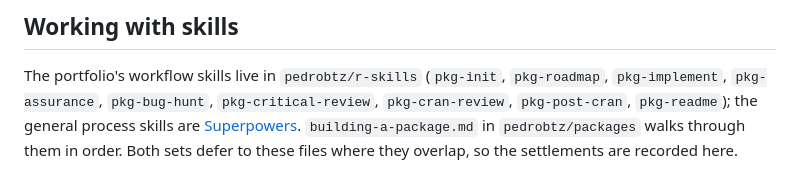
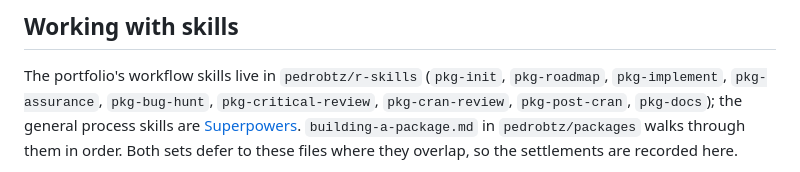
Before and after one commit to pedrobtz/zumime, a Markdown page: .claude/shared/workflow.md, the part around the change. GitHub-like rendering.

Commit message:
Sync .claude/shared from pedrobtz/packages@0d07e66 [skip ci]

```diff
--- a/.claude/shared/workflow.md
+++ b/.claude/shared/workflow.md
@@ -119,7 +119,7 @@ for it rather than only working around it.
 
 The portfolio's workflow skills live in `pedrobtz/r-skills` (`pkg-init`,
 `pkg-roadmap`, `pkg-implement`, `pkg-assurance`, `pkg-bug-hunt`,
-`pkg-critical-review`, `pkg-cran-review`, `pkg-post-cran`, `pkg-readme`); the
+`pkg-critical-review`, `pkg-cran-review`, `pkg-post-cran`, `pkg-docs`); the
 general process skills are [Superpowers](https://github.com/obra/superpowers).
 `building-a-package.md` in `pedrobtz/packages` walks through them in order.
 Both sets defer to these files where they overlap, so the settlements are
```
